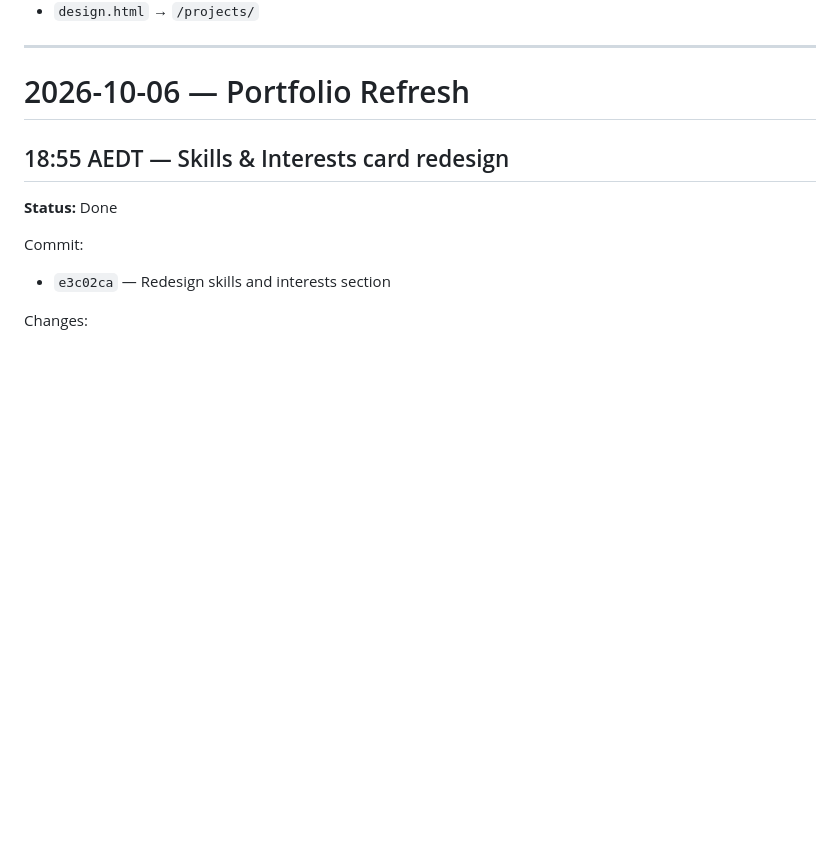
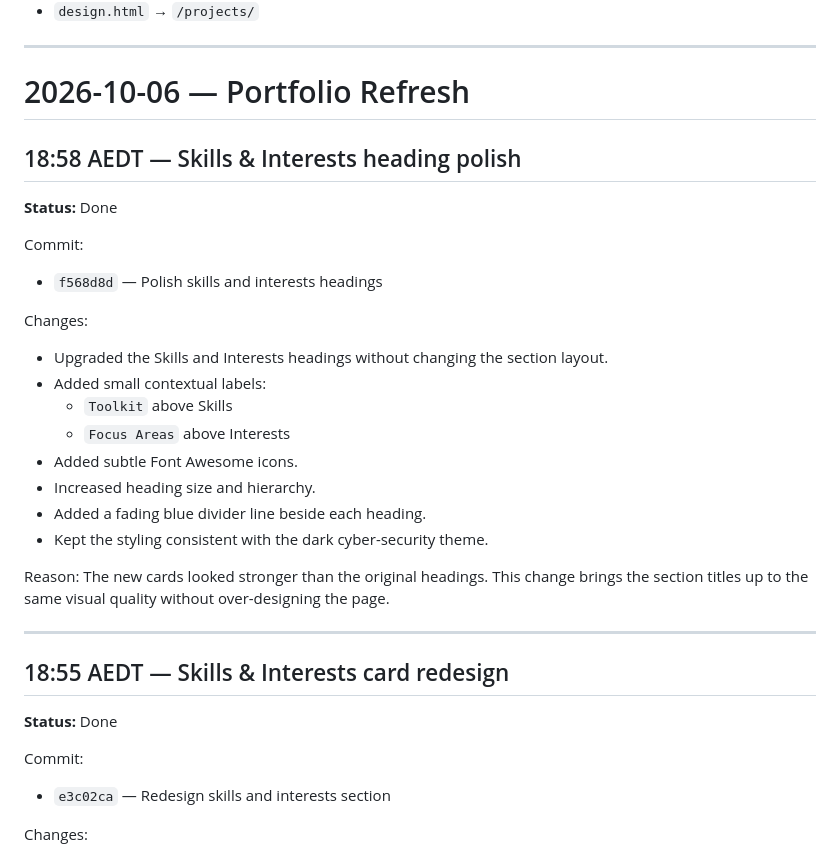
Before and after one commit to aby1602/Portfolio, a Markdown page: WEBSITE_CHANGELOG.md, the part around one of its changes. Rendered like a GitHub page; blank space fills up the shorter version.

Commit message:
Document heading polish

```diff
--- a/WEBSITE_CHANGELOG.md
+++ b/WEBSITE_CHANGELOG.md
@@ -33,6 +33,27 @@ This file is the working change log for **abikumar.com**.
 ---
 
 # 2026-10-06 — Portfolio Refresh
+
+## 18:58 AEDT — Skills & Interests heading polish
+**Status:** Done
+
+Commit:
+- `f568d8d` — Polish skills and interests headings
+
+Changes:
+- Upgraded the Skills and Interests headings without changing the section layout.
+- Added small contextual labels:
+  - `Toolkit` above Skills
+  - `Focus Areas` above Interests
+- Added subtle Font Awesome icons.
+- Increased heading size and hierarchy.
+- Added a fading blue divider line beside each heading.
+- Kept the styling consistent with the dark cyber-security theme.
+
+Reason:
+The new cards looked stronger than the original headings. This change brings the section titles up to the same visual quality without over-designing the page.
+
+---
 
 ## 18:55 AEDT — Skills & Interests card redesign
 **Status:** Done
```
Also changed, not shown: other parts of WEBSITE_CHANGELOG.md (+1 -1 lines).
